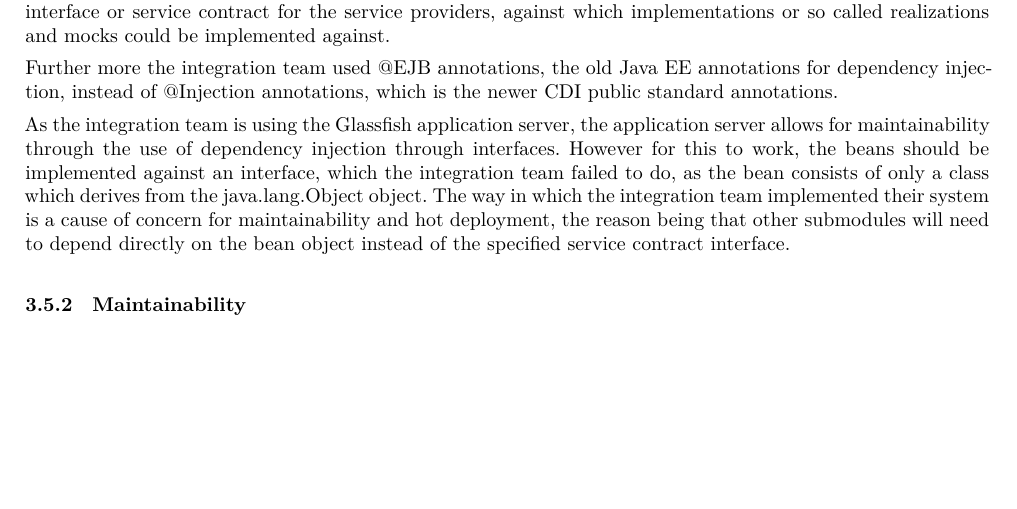
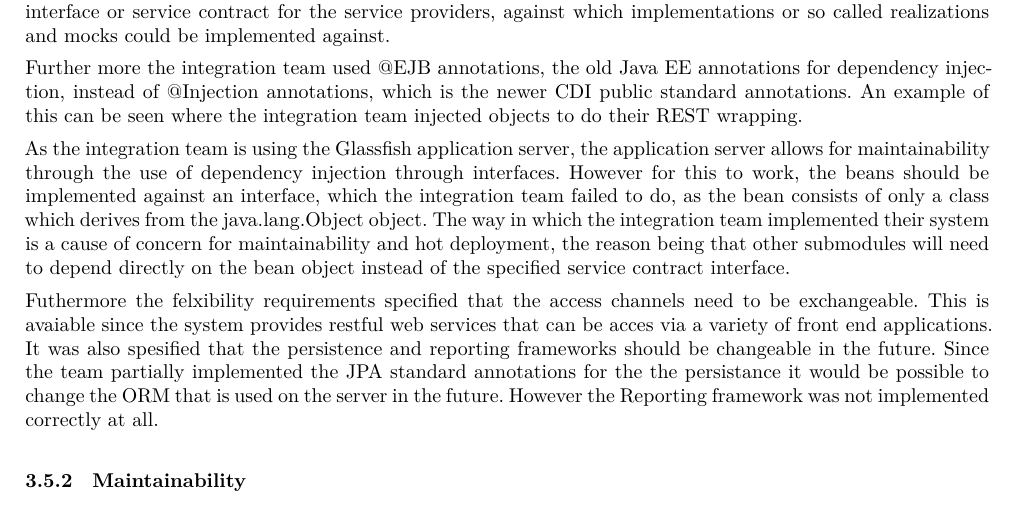
Before and after one commit to andrewbroekman/Bravo-Integration-Team-Testing, a LaTeX document (docs/report.tex): part of page 10 of 14, cut so that both start at the same text, the shorter picture padded with empty space. Compiled offline with XeLaTeX.

Commit message:
added to the flexibility discussion

```diff
--- a/docs/report.tex
+++ b/docs/report.tex
@@ -302,9 +302,14 @@ The software architecture specification required the use of contract based softw
 
 In a contract based software development approach service contracts implement the functions which the service provider should expose with Plain Old Java Objects (POJOs) used to transport data between the database and business layer.  The integration team defined interfaces for the all POJO's and in the process did not define an interface or service contract for the service providers, against which implementations or so called realizations and mocks could be implemented against.
 
-Further more the integration team used @EJB annotations, the old Java EE annotations for dependency injection, instead of @Injection annotations, which is the newer CDI public standard annotations.
+Further more the integration team used @EJB annotations, the old Java EE annotations for dependency injection, instead of @Injection annotations, which is the newer CDI public standard annotations. An example of this can be seen where the integration team injected objects to do their REST wrapping.
 
 As the integration team is using the Glassfish application server, the application server allows for maintainability through the use of dependency injection through interfaces.  However for this to work, the beans should be implemented against an interface, which the integration team failed to do, as the bean consists of only a class which derives from the java.lang.Object object. The way in which the integration team implemented their system is a cause of concern for maintainability and hot deployment, the reason being that other submodules will need to depend directly on the bean object instead of the specified service contract interface.
+
+Futhermore the felxibility requirements specified that the access channels need to be exchangeable.
+This is avaiable since the system provides restful web services that can be acces via a variety of front end applications.
+It was also spesified that the persistence and reporting frameworks should be changeable in the future. Since the team partially implemented the JPA standard annotations for
+the the persistance it would be possible to change the ORM that is used on the server in the future. However the Reporting framework was not implemented correctly at all.
 
 \subsubsection{Maintainability}
 The Java EE reference architecture has various open standards which has at least one open source implementation for an application server. This will allow for future maintainability and hence satisfies the required criteria.  Further more the lack of implementing beans against a service contract, will increase the difficulty and cost of maintaining the source base.
```
